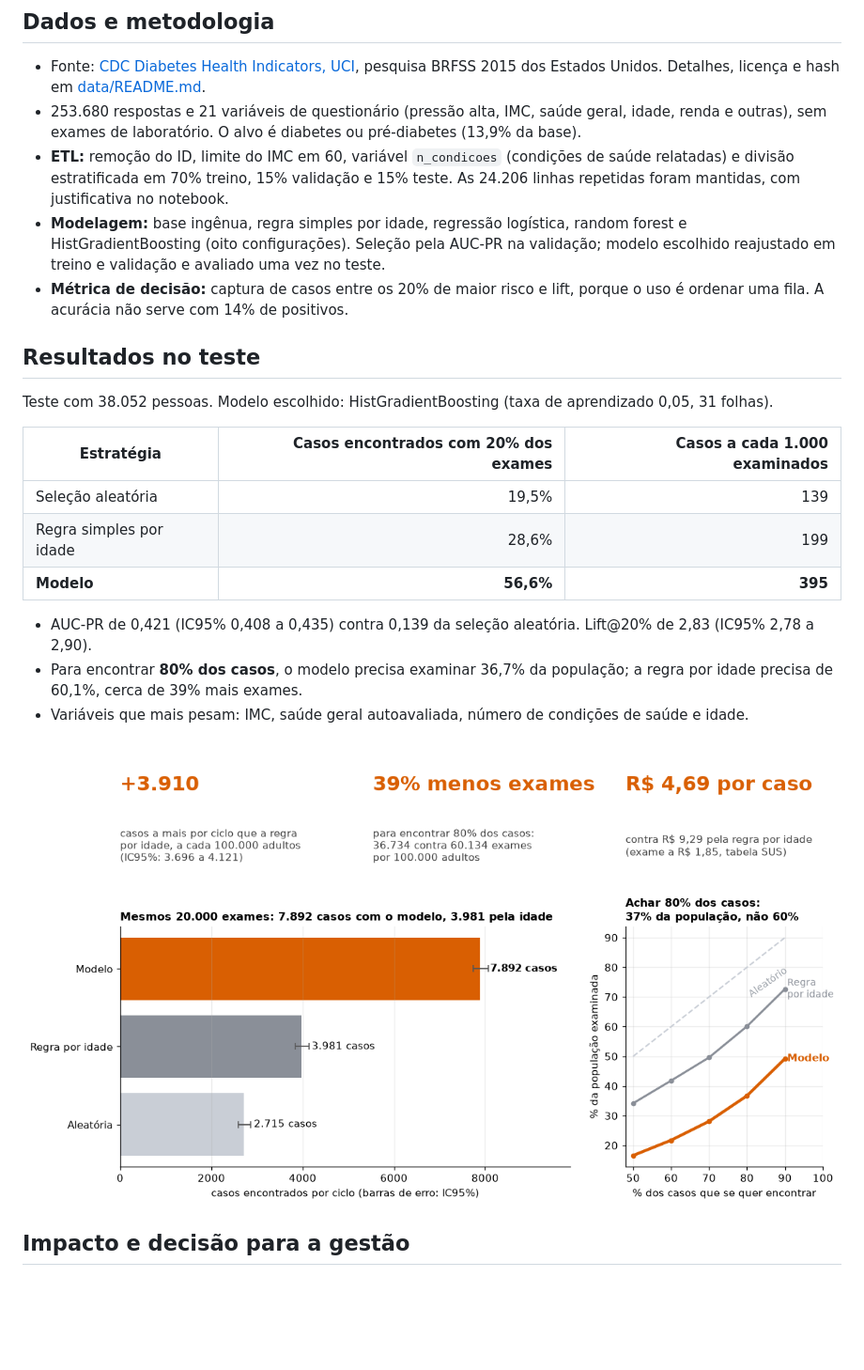
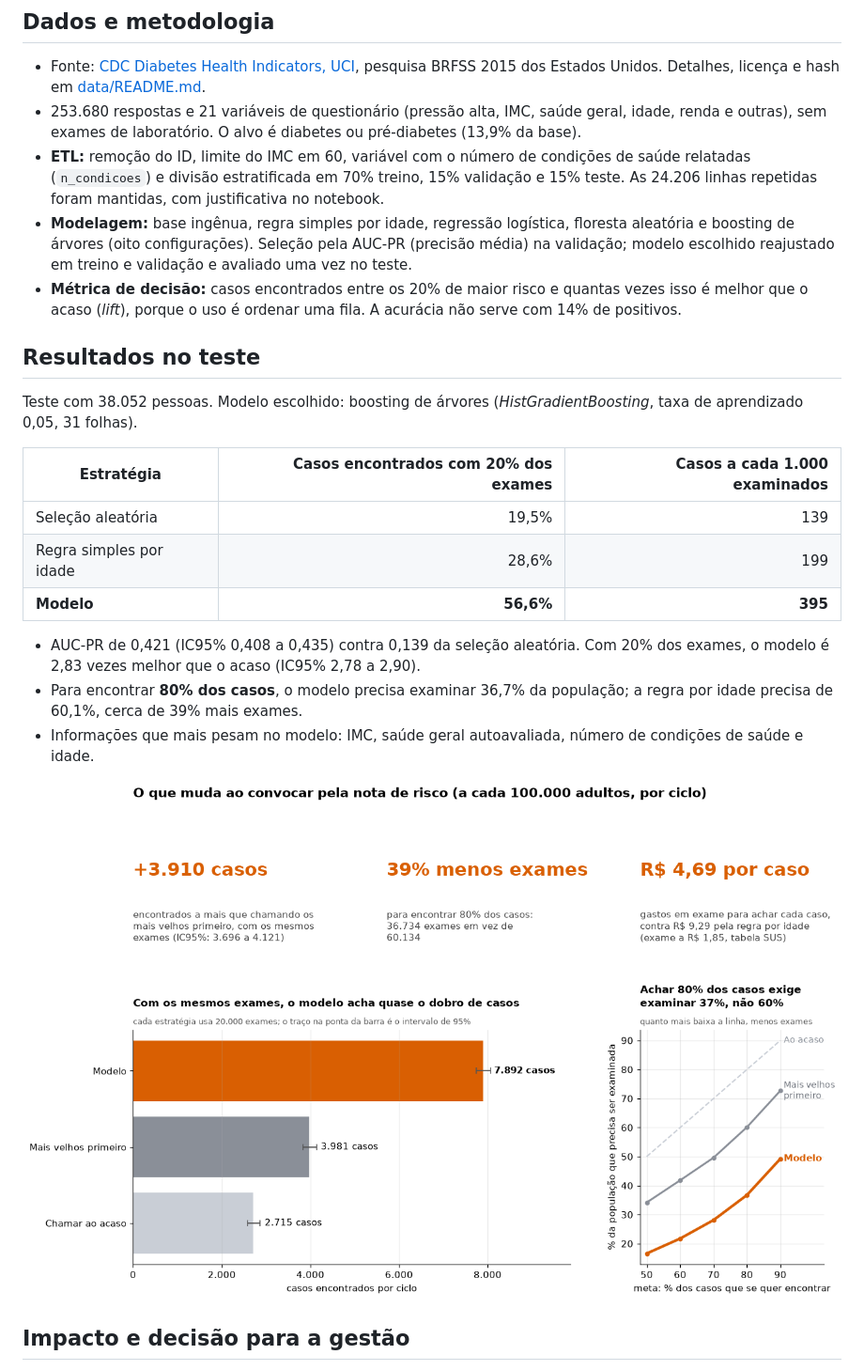
Before and after one commit to CodePenguinsCorp/diabetes-crisp-dm, a Markdown page: README.md, the part around one of its changes. Shown at 94% size. Rendered like a GitHub page; pictures changed too: resultados/06_impacto.png; blank space fills up the shorter version.

Commit message:
fix: graficos e textos em portugues, titulos explicativos e link do Colab da organizacao no notebook

```diff
--- a/README.md
+++ b/README.md
@@ -31,13 +31,13 @@ Abra **[Diabetes_CRISP-DM.ipynb](Diabetes_CRISP-DM.ipynb)**. O notebook contém
 
 - Fonte: [CDC Diabetes Health Indicators, UCI](https://archive.ics.uci.edu/dataset/891/cdc+diabetes+health+indicators), pesquisa BRFSS 2015 dos Estados Unidos. Detalhes, licença e hash em [data/README.md](data/README.md).
 - 253.680 respostas e 21 variáveis de questionário (pressão alta, IMC, saúde geral, idade, renda e outras), sem exames de laboratório. O alvo é diabetes ou pré-diabetes (13,9% da base).
-- **ETL:** remoção do ID, limite do IMC em 60, variável `n_condicoes` (condições de saúde relatadas) e divisão estratificada em 70% treino, 15% validação e 15% teste. As 24.206 linhas repetidas foram mantidas, com justificativa no notebook.
-- **Modelagem:** base ingênua, regra simples por idade, regressão logística, random forest e HistGradientBoosting (oito configurações). Seleção pela AUC-PR na validação; modelo escolhido reajustado em treino e validação e avaliado uma vez no teste.
-- **Métrica de decisão:** captura de casos entre os 20% de maior risco e lift, porque o uso é ordenar uma fila. A acurácia não serve com 14% de positivos.
+- **ETL:** remoção do ID, limite do IMC em 60, variável com o número de condições de saúde relatadas (`n_condicoes`) e divisão estratificada em 70% treino, 15% validação e 15% teste. As 24.206 linhas repetidas foram mantidas, com justificativa no notebook.
+- **Modelagem:** base ingênua, regra simples por idade, regressão logística, floresta aleatória e boosting de árvores (oito configurações). Seleção pela AUC-PR (precisão média) na validação; modelo escolhido reajustado em treino e validação e avaliado uma vez no teste.
+- **Métrica de decisão:** casos encontrados entre os 20% de maior risco e quantas vezes isso é melhor que o acaso (*lift*), porque o uso é ordenar uma fila. A acurácia não serve com 14% de positivos.
 
 ## Resultados no teste
 
-Teste com 38.052 pessoas. Modelo escolhido: HistGradientBoosting (taxa de aprendizado 0,05, 31 folhas).
+Teste com 38.052 pessoas. Modelo escolhido: boosting de árvores (*HistGradientBoosting*, taxa de aprendizado 0,05, 31 folhas).
 
 | Estratégia | Casos encontrados com 20% dos exames | Casos a cada 1.000 examinados |
 |---|---:|---:|
@@ -45,9 +45,9 @@ Teste com 38.052 pessoas. Modelo escolhido: HistGradientBoosting (taxa de aprend
 | Regra simples por idade | 28,6% | 199 |
 | **Modelo** | **56,6%** | **395** |
 
-- AUC-PR de 0,421 (IC95% 0,408 a 0,435) contra 0,139 da seleção aleatória. Lift@20% de 2,83 (IC95% 2,78 a 2,90).
+- AUC-PR de 0,421 (IC95% 0,408 a 0,435) contra 0,139 da seleção aleatória. Com 20% dos exames, o modelo é 2,83 vezes melhor que o acaso (IC95% 2,78 a 2,90).
 - Para encontrar **80% dos casos**, o modelo precisa examinar 36,7% da população; a regra por idade precisa de 60,1%, cerca de 39% mais exames.
-- Variáveis que mais pesam: IMC, saúde geral autoavaliada, número de condições de saúde e idade.
+- Informações que mais pesam no modelo: IMC, saúde geral autoavaliada, número de condições de saúde e idade.
 
 ![Painel de impacto](resultados/06_impacto.png)
 
```
Also changed, not shown: other parts of README.md (+3 -3 lines), resultados/CONCLUSAO.md (+12 -12 lines), roteiro_apresentacao.md (+8 -8 lines), resultados/01_alvo_idade.png, resultados/02_fatores_risco.png, resultados/03_imc_correlacoes.png, resultados/04_ganho_decis.png, resultados/05_importancia_subgrupos.png, 3 other files.
